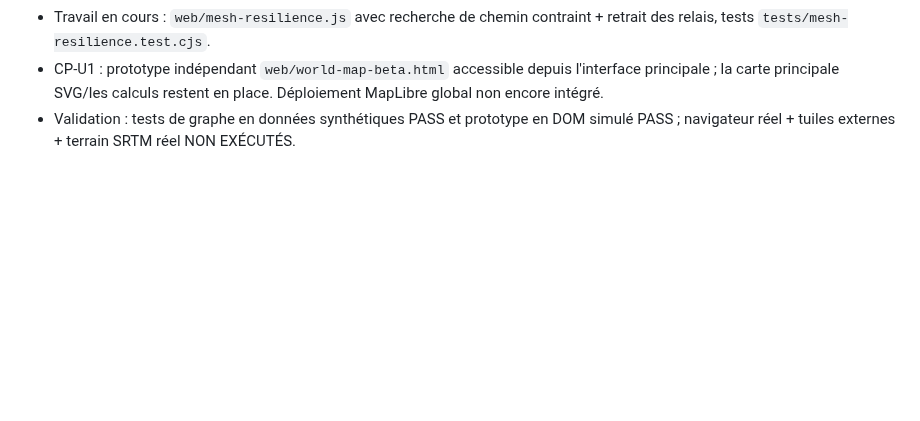
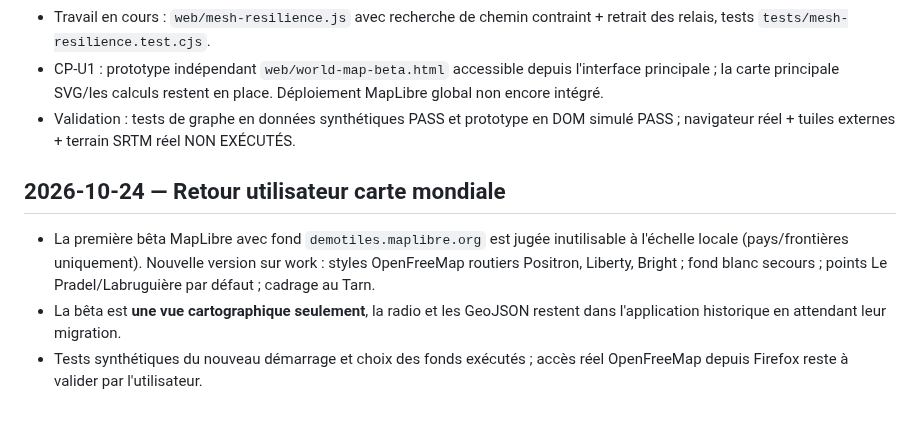
Before and after one commit to MrMekouil/MeshtasticCalculator, a Markdown page: ASSISTANT_STATE.md, the part around the change. GitHub-like rendering; blank space fills up the shorter version.

Commit message:
docs(state): correct unusable world map style and restore Tarn test stations

```diff
--- a/ASSISTANT_STATE.md
+++ b/ASSISTANT_STATE.md
@@ -28,3 +28,8 @@
 - Travail en cours : `web/mesh-resilience.js` avec recherche de chemin contraint + retrait des relais, tests `tests/mesh-resilience.test.cjs`.
 - CP-U1 : prototype indépendant `web/world-map-beta.html` accessible depuis l'interface principale ; la carte principale SVG/les calculs restent en place. Déploiement MapLibre global non encore intégré.
 - Validation : tests de graphe en données synthétiques PASS et prototype en DOM simulé PASS ; navigateur réel + tuiles externes + terrain SRTM réel NON EXÉCUTÉS.
+
+## 2026-10-24 — Retour utilisateur carte mondiale
+- La première bêta MapLibre avec fond `demotiles.maplibre.org` est jugée inutilisable à l'échelle locale (pays/frontières uniquement). Nouvelle version sur work : styles OpenFreeMap routiers Positron, Liberty, Bright ; fond blanc secours ; points Le Pradel/Labruguière par défaut ; cadrage au Tarn.
+- La bêta est **une vue cartographique seulement**, la radio et les GeoJSON restent dans l'application historique en attendant leur migration.
+- Tests synthétiques du nouveau démarrage et choix des fonds exécutés ; accès réel OpenFreeMap depuis Firefox reste à valider par l'utilisateur.
```
